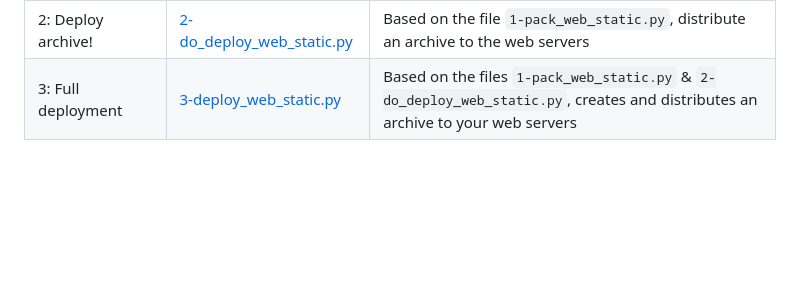
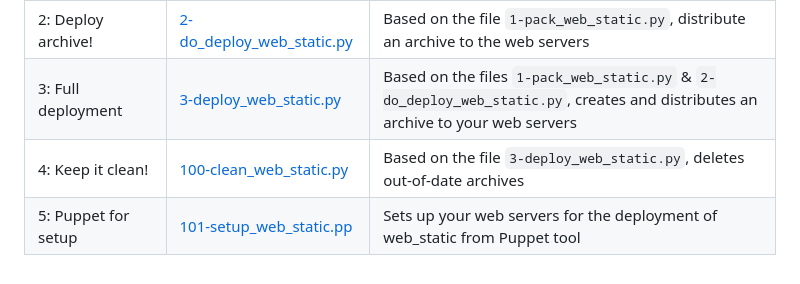
Before and after one commit to MrSakine/AirBnB_clone_v3, a Markdown page: README.md, the part around the change. Rendered like a GitHub page; blank space fills up the shorter version.

```diff
--- a/README.md
+++ b/README.md
@@ -197,3 +197,5 @@ pip3 install Fabric3==1.14.post1
 | 1: Compress before sending | [1-pack_web_static.py](https://github.com/MrSakine/AirBnB_clone_v2/blob/main/1-pack_web_static.py) | Generates a .tgz archive from the contents of the web_static folder |
 | 2: Deploy archive! | [2-do_deploy_web_static.py](https://github.com/MrSakine/AirBnB_clone_v2/blob/main/2-do_deploy_web_static.py) | Based on the file `1-pack_web_static.py`, distribute an archive to the web servers |
 | 3: Full deployment | [3-deploy_web_static.py](https://github.com/MrSakine/AirBnB_clone_v2/blob/main/3-deploy_web_static.py) | Based on the files `1-pack_web_static.py` & `2-do_deploy_web_static.py`, creates and distributes an archive to your web servers |
+| 4: Keep it clean! | [100-clean_web_static.py](https://github.com/MrSakine/AirBnB_clone_v2/blob/main/100-clean_web_static.py) | Based on the file `3-deploy_web_static.py`, deletes out-of-date archives |
+| 5: Puppet for setup | [101-setup_web_static.pp](https://github.com/MrSakine/AirBnB_clone_v2/blob/main/101-setup_web_static.pp) | Sets up your web servers for the deployment of web_static from Puppet tool |
```
